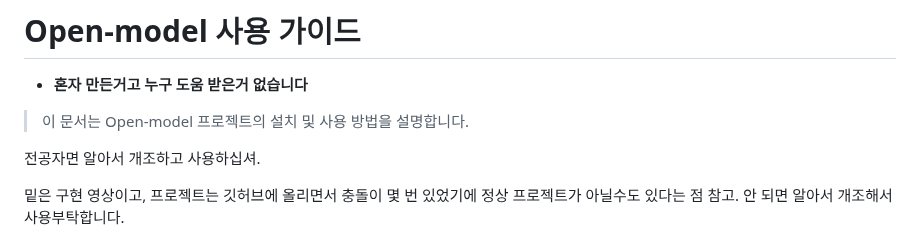
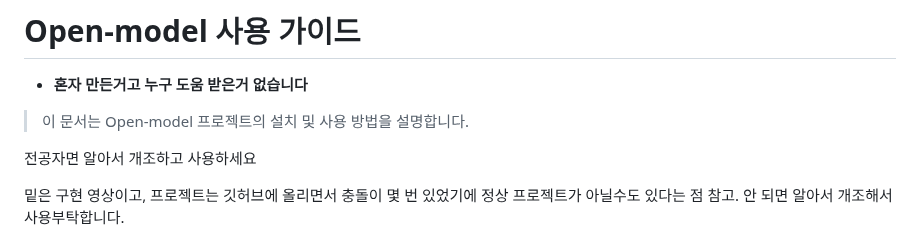
Before and after one commit to RlEHVL/open_model, a Markdown page: README.md, the part around the change. Drawn GitHub-style.

Commit message:
README.md 업데이트

```diff
--- a/README.md
+++ b/README.md
@@ -6,7 +6,7 @@
 
 > 이 문서는 Open-model 프로젝트의 설치 및 사용 방법을 설명합니다.
 
-전공자면 알아서 개조하고 사용하십셔.
+전공자면 알아서 개조하고 사용하세요
 
 밑은 구현 영상이고, 프로젝트는 깃허브에 올리면서 충돌이 몇 번 있었기에 정상 프로젝트가 아닐수도 있다는 점 참고.
 안 되면 알아서 개조해서 사용부탁합니다.
```
